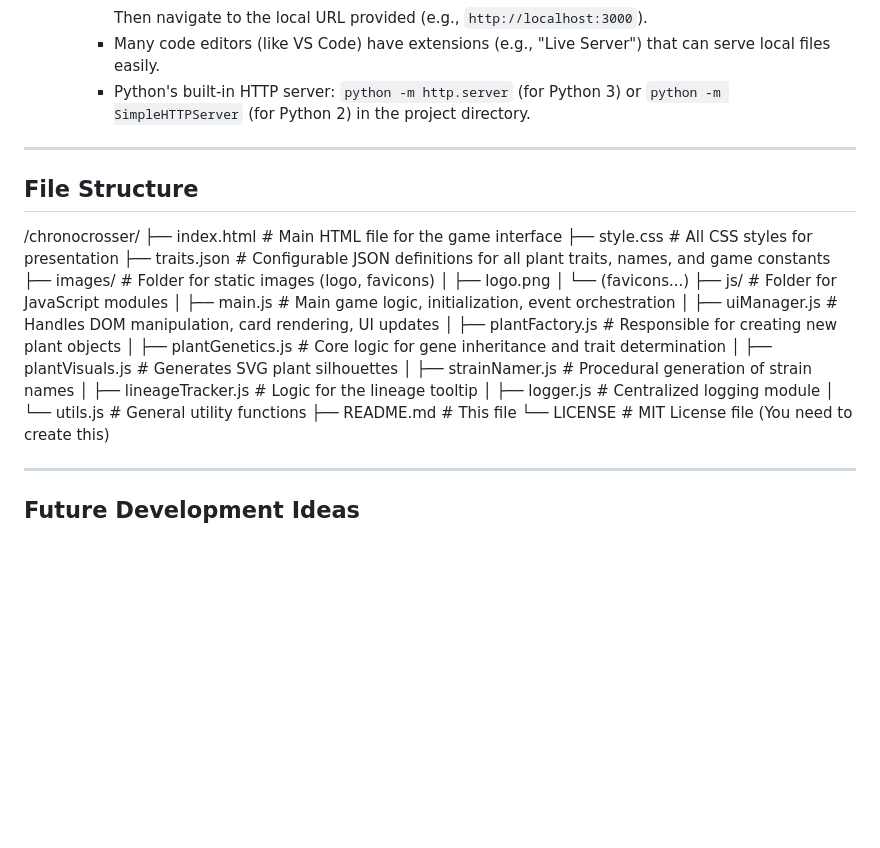
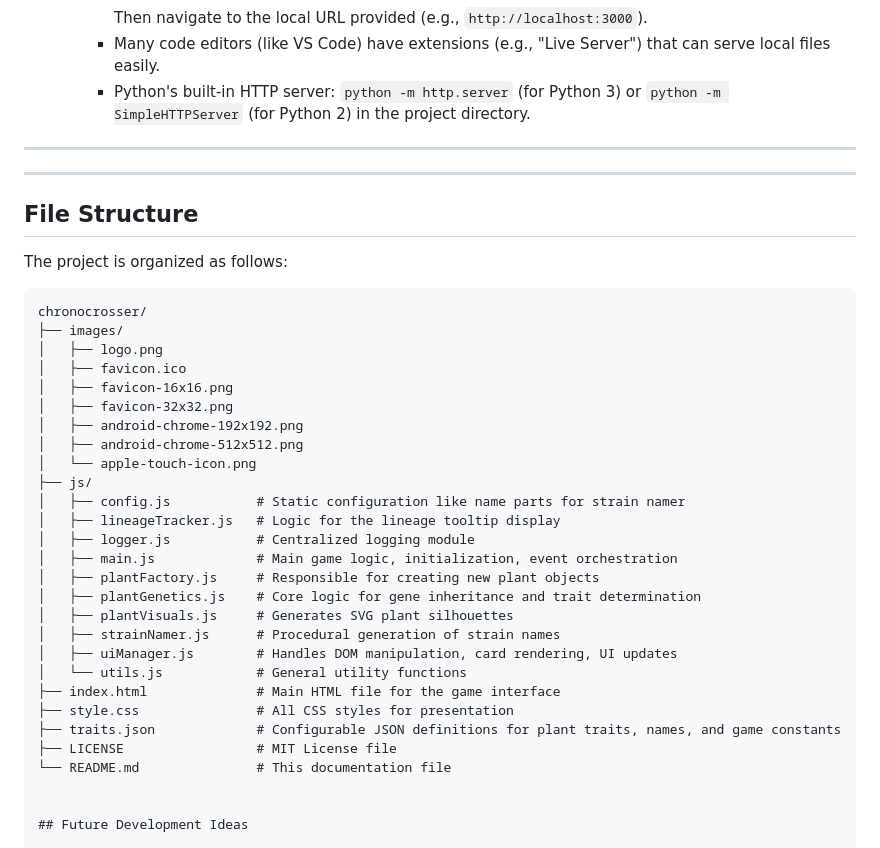
Before and after one commit to massEntropy/chronocrosser, a Markdown page: README.md, the part around the change. GitHub-like rendering; blank space fills up the shorter version.

Commit message:
Update README.md
attempting to fix ##File Structure section.

````diff
--- a/README.md
+++ b/README.md
@@ -126,28 +126,39 @@ The goal is to explore genetic possibilities, cultivate unique strains with inte
 
 ---
 
+---
+
 ## File Structure
-/chronocrosser/
-├── index.html # Main HTML file for the game interface
-├── style.css # All CSS styles for presentation
-├── traits.json # Configurable JSON definitions for all plant traits, names, and game constants
-├── images/ # Folder for static images (logo, favicons)
-│ ├── logo.png
-│ └── (favicons...)
-├── js/ # Folder for JavaScript modules
-│ ├── main.js # Main game logic, initialization, event orchestration
-│ ├── uiManager.js # Handles DOM manipulation, card rendering, UI updates
-│ ├── plantFactory.js # Responsible for creating new plant objects
-│ ├── plantGenetics.js # Core logic for gene inheritance and trait determination
-│ ├── plantVisuals.js # Generates SVG plant silhouettes
-│ ├── strainNamer.js # Procedural generation of strain names
-│ ├── lineageTracker.js # Logic for the lineage tooltip
-│ ├── logger.js # Centralized logging module
-│ └── utils.js # General utility functions
-├── README.md # This file
-└── LICENSE # MIT License file (You need to create this)
 
----
+The project is organized as follows:
+
+```text
+chronocrosser/
+├── images/
+│   ├── logo.png
+│   ├── favicon.ico
+│   ├── favicon-16x16.png
+│   ├── favicon-32x32.png
+│   ├── android-chrome-192x192.png
+│   ├── android-chrome-512x512.png
+│   └── apple-touch-icon.png
+├── js/
+│   ├── config.js           # Static configuration like name parts for strain namer
+│   ├── lineageTracker.js   # Logic for the lineage tooltip display
+│   ├── logger.js           # Centralized logging module
+│   ├── main.js             # Main game logic, initialization, event orchestration
+│   ├── plantFactory.js     # Responsible for creating new plant objects
+│   ├── plantGenetics.js    # Core logic for gene inheritance and trait determination
+│   ├── plantVisuals.js     # Generates SVG plant silhouettes
+│   ├── strainNamer.js      # Procedural generation of strain names
+│   ├── uiManager.js        # Handles DOM manipulation, card rendering, UI updates
+│   └── utils.js            # General utility functions
+├── index.html              # Main HTML file for the game interface
+├── style.css               # All CSS styles for presentation
+├── traits.json             # Configurable JSON definitions for plant traits, names, and game constants
+├── LICENSE                 # MIT License file
+└── README.md               # This documentation file
+
 
 ## Future Development Ideas
 
````
